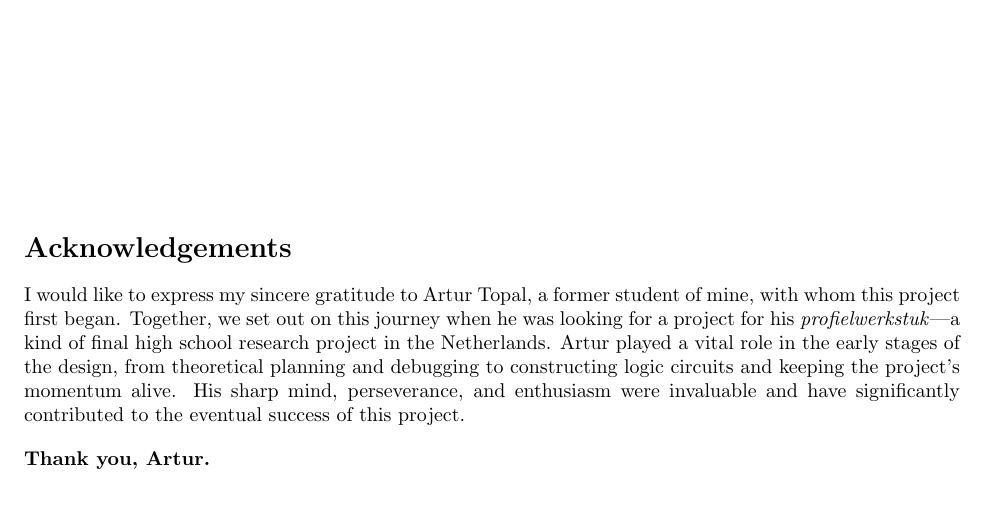
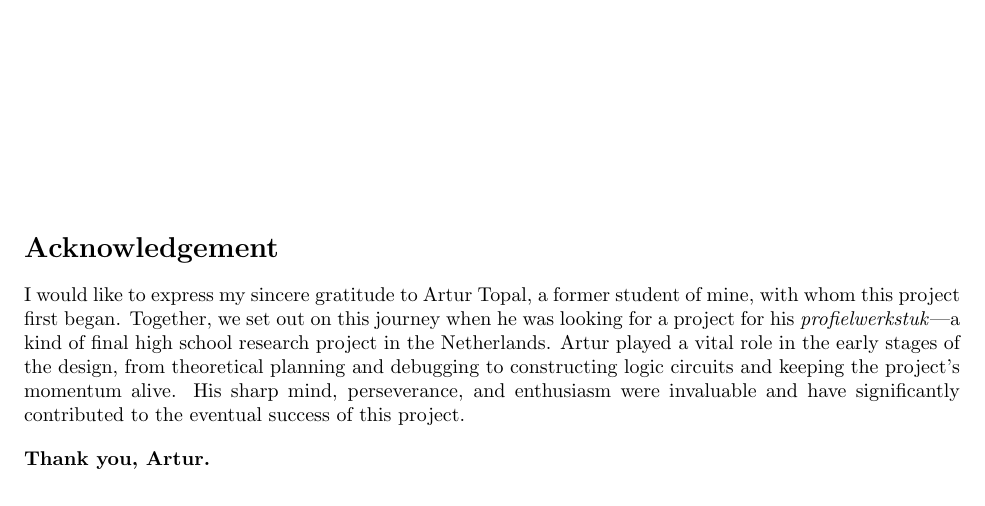
Before and after one commit to jorenheit/bfcpu, a LaTeX document (doc/main.tex): part of page 2 of 65, cut at the place of the change. The pictures show the PDF file doc/report.pdf that the author committed with the source.

```diff
--- a/doc/main.tex
+++ b/doc/main.tex
@@ -117,7 +117,7 @@
 \end{figure}
 \vfill
 
-\section*{Acknowledgements}
+\section*{Acknowledgement}
 I would like to express my sincere gratitude to Artur Topal, a former student of mine, with whom this project first began. Together, we set out on this journey when he was looking for a project for his \textit{profielwerkstuk}---a kind of final high school research project in the Netherlands. Artur played a vital role in the early stages of the design, from theoretical planning and debugging to constructing logic circuits and keeping the project’s momentum alive. His sharp mind, perseverance, and enthusiasm were invaluable and have significantly contributed to the eventual success of this project.\\[1em]
 \textbf{Thank you, Artur.}
 \newpage
```
Also changed, not shown: doc/report.pdf, 2 other files.
